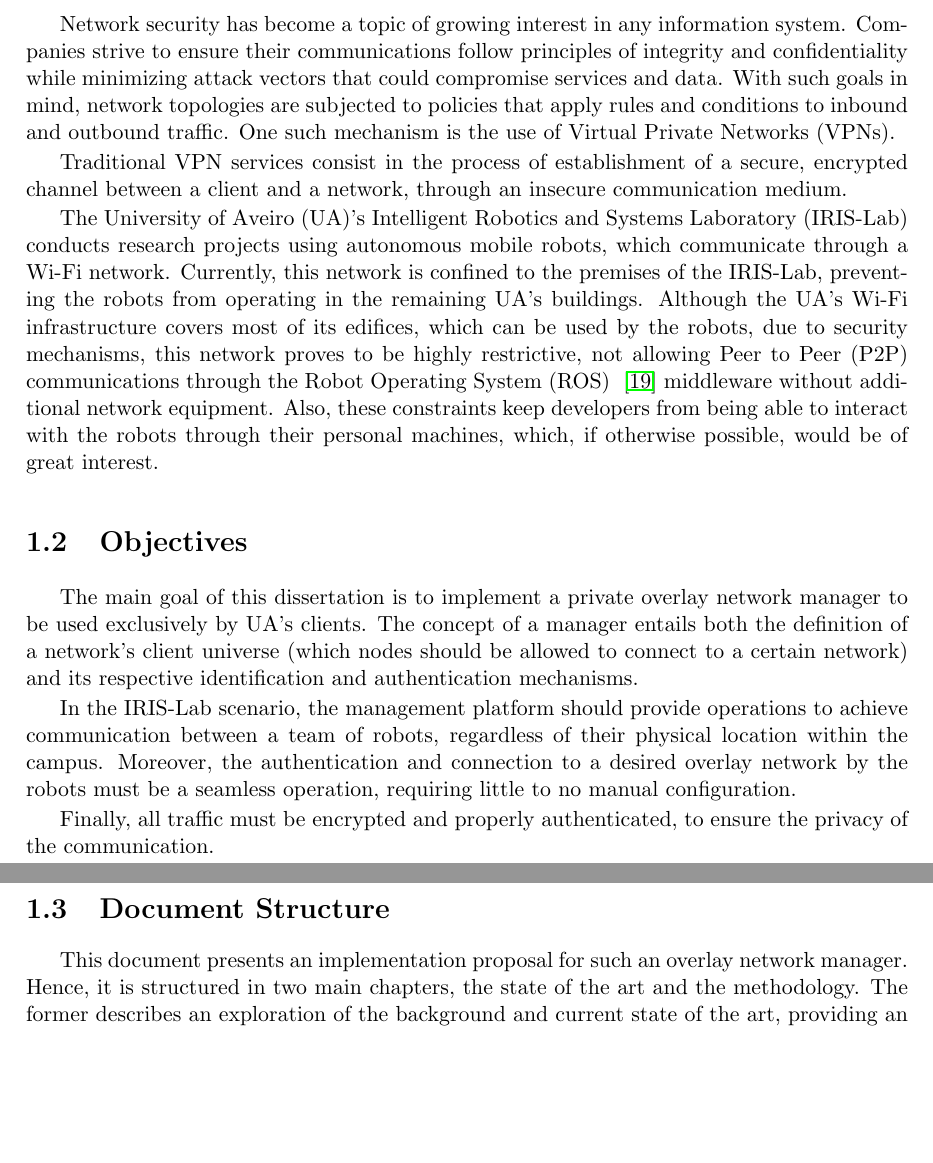
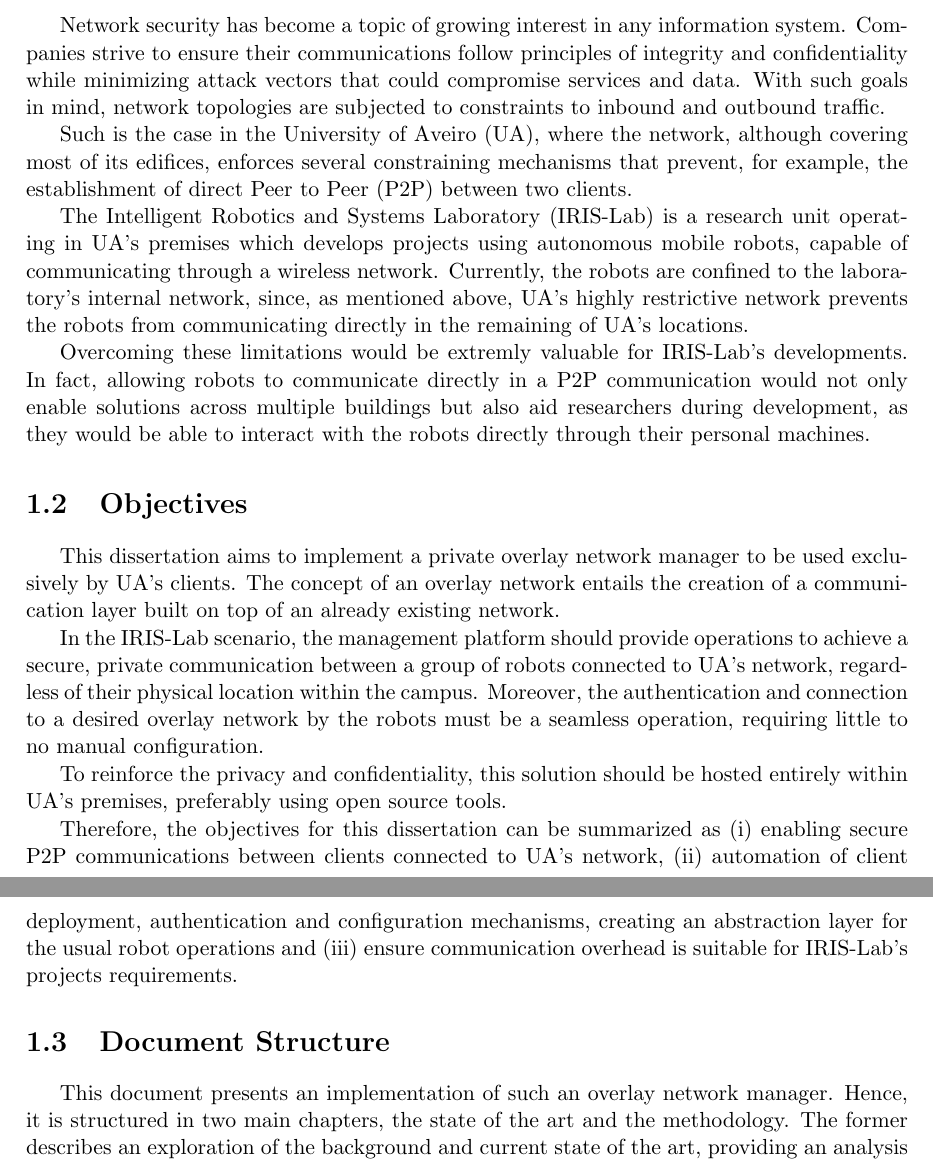
Before and after one commit to VascoRegal/thesis-writing, a LaTeX thesis (pre-tese.tex): two parts of pages 15 and 16 of 40, joined at a grey line, cut so that both start at the same text, the shorter picture padded with empty space. Compiled offline with pdfLaTeX.

Commit message:
rewrite intro

```diff
--- a/pre-tese.tex
+++ b/pre-tese.tex
@@ -177,24 +177,27 @@
 
 \section{Motivation}
 
-Network security has become a topic of growing interest in any information system. Companies strive to ensure their communications follow principles of integrity and confidentiality while minimizing attack vectors that could compromise services and data. With such goals in mind, network topologies are subjected to policies that apply rules and conditions to inbound and outbound traffic. One such mechanism is the use of \acp{vpn}.
+Network security has become a topic of growing interest in any information system. Companies strive to ensure their communications follow principles of integrity and confidentiality while minimizing attack vectors that could compromise services and data. With such goals in mind, network topologies are subjected to constraints to inbound and outbound traffic.
 
-Traditional \ac{vpn} services consist in the process of establishment of a secure, encrypted channel between a client and a network, through an insecure communication medium.
+Such is the case in the \ac{ua}, where the network, although covering most of its edifices, enforces several constraining mechanisms that prevent, for example, the establishment of direct \ac{p2p} between two clients.
 
+The \ac{iris} is a research unit operating in \ac{ua}'s premises which develops projects using autonomous mobile robots, capable of communicating through a wireless network. Currently, the robots are confined to the laboratory's internal network, since, as mentioned above, \ac{ua}'s highly restrictive network prevents the robots from communicating directly in the remaining of \ac{ua}'s locations.
 
-The \ac{ua}'s \ac{iris} conducts research projects using autonomous mobile robots, which communicate through a Wi-Fi network. Currently, this network is confined to the premises of the \ac{iris}, preventing the robots from operating in the remaining \ac{ua}'s buildings. Although the \ac{ua}'s Wi-Fi infrastructure covers most of its edifices, which can be used by the robots, due to security mechanisms, this network proves to be highly restrictive, not allowing \ac{p2p} communications through the \ac{ros} ~\cite{quigley2009ros} middleware without additional network equipment. Also, these constraints keep developers from being able to interact with the robots through their personal machines, which, if otherwise possible, would be of great interest.
+Overcoming these limitations would be extremly valuable for \ac{iris}'s developments. In fact, allowing robots to communicate directly in a \ac{p2p} communication would not only enable solutions across multiple buildings but also aid researchers during development, as they would be able to interact with the robots directly through their personal machines.
 
 \section{Objectives}
 
-The main goal of this dissertation is to implement a private overlay network manager to be used exclusively by \ac{ua}'s clients. The concept of a manager entails both the definition of a network's client universe (which nodes should be allowed to connect to a certain network) and its respective identification and authentication mechanisms.
+This dissertation aims to implement a private overlay network manager to be used exclusively by \ac{ua}'s clients. The concept of an overlay network entails the creation of a communication layer built on top of an already existing network.
 
-In the \ac{iris} scenario, the management platform should provide operations to achieve communication between a team of robots, regardless of their physical location within the campus. Moreover, the authentication and connection to a desired overlay network by the robots must be a seamless operation, requiring little to no manual configuration.
+In the \ac{iris} scenario, the management platform should provide operations to achieve a secure, private communication between a group of robots connected to \ac{ua}'s network, regardless of their physical location within the campus. Moreover, the authentication and connection to a desired overlay network by the robots must be a seamless operation, requiring little to no manual configuration.
 
-Finally, all traffic must be encrypted and properly authenticated, to ensure the privacy of the communication.
+To reinforce the privacy and confidentiality, this solution should be hosted entirely within \ac{ua}'s premises, preferably using open source tools.
+
+Therefore, the objectives for this dissertation can be summarized as (i) enabling secure \ac{p2p} communications between clients connected to \ac{ua}'s network, (ii) automation of client deployment, authentication and configuration mechanisms, creating an abstraction layer for the usual robot operations and (iii) ensure communication overhead is suitable for \ac{iris}'s projects requirements.
 
 \section{Document Structure}
 
-This document presents an implementation proposal for such an overlay network manager. Hence, it is structured in two main chapters, the state of the art and the methodology. The former describes an exploration of the background and current state of the art, providing an analysis not only of potential tools, protocols, and frameworks suitable for the scope of the dissertation but also of published research conducted covering similar topics and scenarios. The latter establishes the work methodology to be taken for the development and results gathering process.
+This document presents an implementation of such an overlay network manager. Hence, it is structured in two main chapters, the state of the art and the methodology. The former describes an exploration of the background and current state of the art, providing an analysis not only of potential tools, protocols, and frameworks suitable for the scope of the dissertation but also of published research conducted covering similar topics and scenarios. The latter establishes the work methodology to be taken for the development and results gathering process.
 
 
 \cleardoublepage
```
Also changed, not shown: pre-tese.pdf, pre-tese.tex (4 more changed lines).
